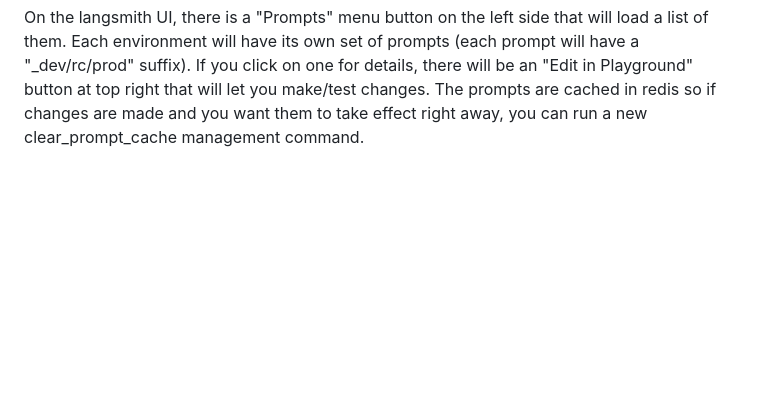
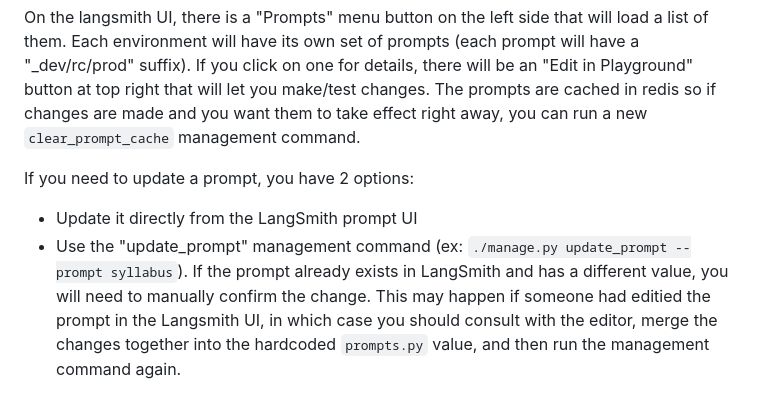
Before and after one commit to mitodl/learn-ai, a Markdown page: README.md, the part around the change. GitHub-like rendering; blank space fills up the shorter version.

Commit message:
Add a paragraph about changing prompts via langsmith ui or management command.

```diff
--- a/README.md
+++ b/README.md
@@ -102,5 +102,14 @@ On the langsmith UI, there is a "Prompts" menu button on the left side that will
 them. Each environment will have its own set of prompts (each prompt will have a "\_dev/rc/prod"
 suffix). If you click on one for details, there will be an "Edit in Playground" button at top
 right that will let you make/test changes. The prompts are cached in redis so if changes are
-made and you want them to take effect right away, you can run a new clear_prompt_cache management
+made and you want them to take effect right away, you can run a new `clear_prompt_cache` management
 command.
+
+If you need to update a prompt, you have 2 options:
+
+- Update it directly from the LangSmith prompt UI
+- Use the "update_prompt" management command (ex: `./manage.py update_prompt --prompt syllabus`). If the
+  prompt already exists in LangSmith and has a different value, you will need to manually confirm
+  the change. This may happen if someone had editied the prompt in the Langsmith UI, in which
+  case you should consult with the editor, merge the changes together into the hardcoded `prompts.py`
+  value, and then run the management command again.
```
